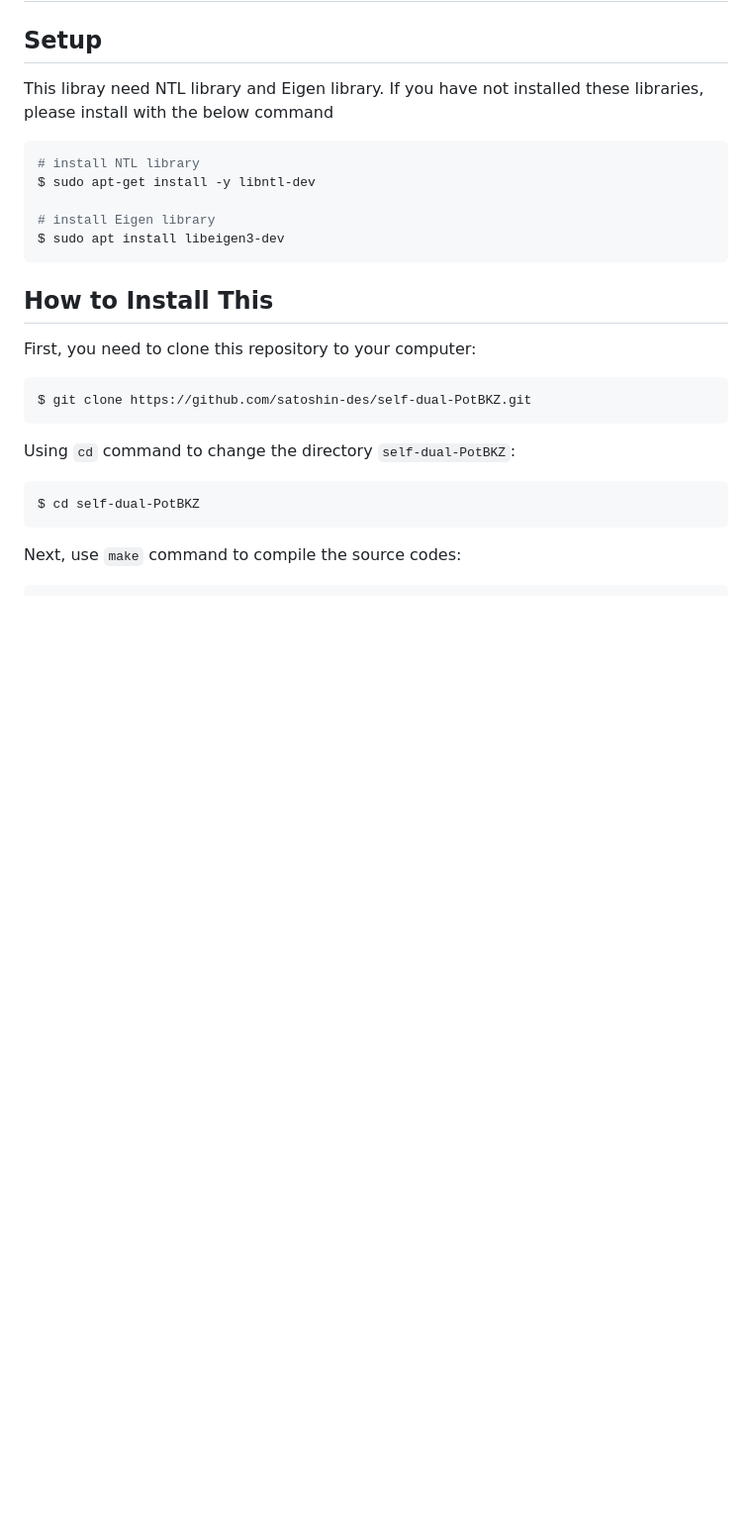
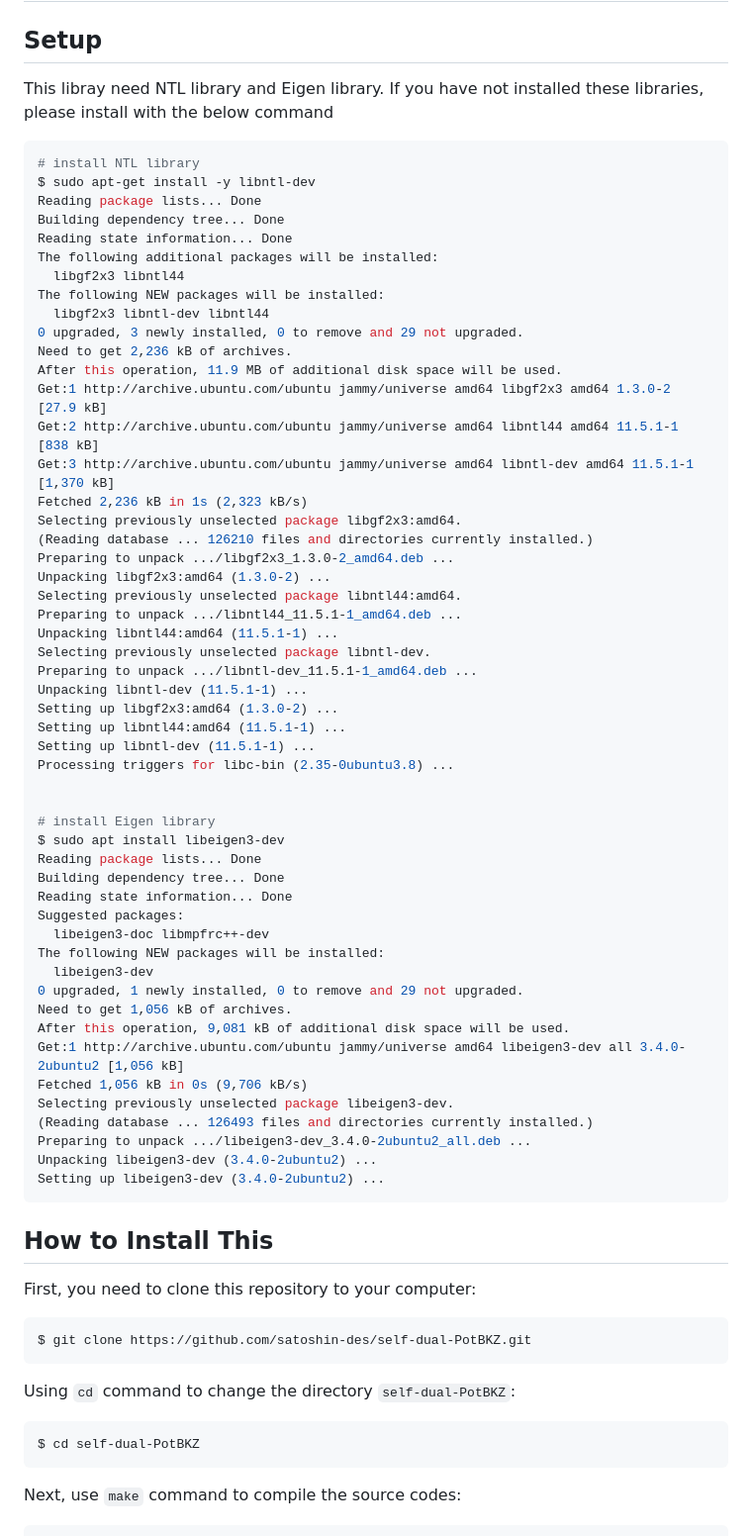
Before and after one commit to satoshin-des/self-dual-PotBKZ, a Markdown page: README.md, the part around the change. Shown at 99% size. GitHub-like rendering; blank space fills up the shorter version.

````diff
--- a/README.md
+++ b/README.md
@@ -6,9 +6,55 @@ If you have not installed these libraries, please install with the below command
 ```shell
 # install NTL library
 $ sudo apt-get install -y libntl-dev
+Reading package lists... Done
+Building dependency tree... Done
+Reading state information... Done
+The following additional packages will be installed:
+  libgf2x3 libntl44
+The following NEW packages will be installed:
+  libgf2x3 libntl-dev libntl44
+0 upgraded, 3 newly installed, 0 to remove and 29 not upgraded.
+Need to get 2,236 kB of archives.
+After this operation, 11.9 MB of additional disk space will be used.
+Get:1 http://archive.ubuntu.com/ubuntu jammy/universe amd64 libgf2x3 amd64 1.3.0-2 [27.9 kB]
+Get:2 http://archive.ubuntu.com/ubuntu jammy/universe amd64 libntl44 amd64 11.5.1-1 [838 kB]
+Get:3 http://archive.ubuntu.com/ubuntu jammy/universe amd64 libntl-dev amd64 11.5.1-1 [1,370 kB]
+Fetched 2,236 kB in 1s (2,323 kB/s)
+Selecting previously unselected package libgf2x3:amd64.
+(Reading database ... 126210 files and directories currently installed.)
+Preparing to unpack .../libgf2x3_1.3.0-2_amd64.deb ...
+Unpacking libgf2x3:amd64 (1.3.0-2) ...
+Selecting previously unselected package libntl44:amd64.
+Preparing to unpack .../libntl44_11.5.1-1_amd64.deb ...
+Unpacking libntl44:amd64 (11.5.1-1) ...
+Selecting previously unselected package libntl-dev.
+Preparing to unpack .../libntl-dev_11.5.1-1_amd64.deb ...
+Unpacking libntl-dev (11.5.1-1) ...
+Setting up libgf2x3:amd64 (1.3.0-2) ...
+Setting up libntl44:amd64 (11.5.1-1) ...
+Setting up libntl-dev (11.5.1-1) ...
+Processing triggers for libc-bin (2.35-0ubuntu3.8) ...
+
 
 # install Eigen library
 $ sudo apt install libeigen3-dev
+Reading package lists... Done
+Building dependency tree... Done
+Reading state information... Done
+Suggested packages:
+  libeigen3-doc libmpfrc++-dev
+The following NEW packages will be installed:
+  libeigen3-dev
+0 upgraded, 1 newly installed, 0 to remove and 29 not upgraded.
+Need to get 1,056 kB of archives.
+After this operation, 9,081 kB of additional disk space will be used.
+Get:1 http://archive.ubuntu.com/ubuntu jammy/universe amd64 libeigen3-dev all 3.4.0-2ubuntu2 [1,056 kB]
+Fetched 1,056 kB in 0s (9,706 kB/s)
+Selecting previously unselected package libeigen3-dev.
+(Reading database ... 126493 files and directories currently installed.)
+Preparing to unpack .../libeigen3-dev_3.4.0-2ubuntu2_all.deb ...
+Unpacking libeigen3-dev (3.4.0-2ubuntu2) ...
+Setting up libeigen3-dev (3.4.0-2ubuntu2) ...
 ```
 
 
````
